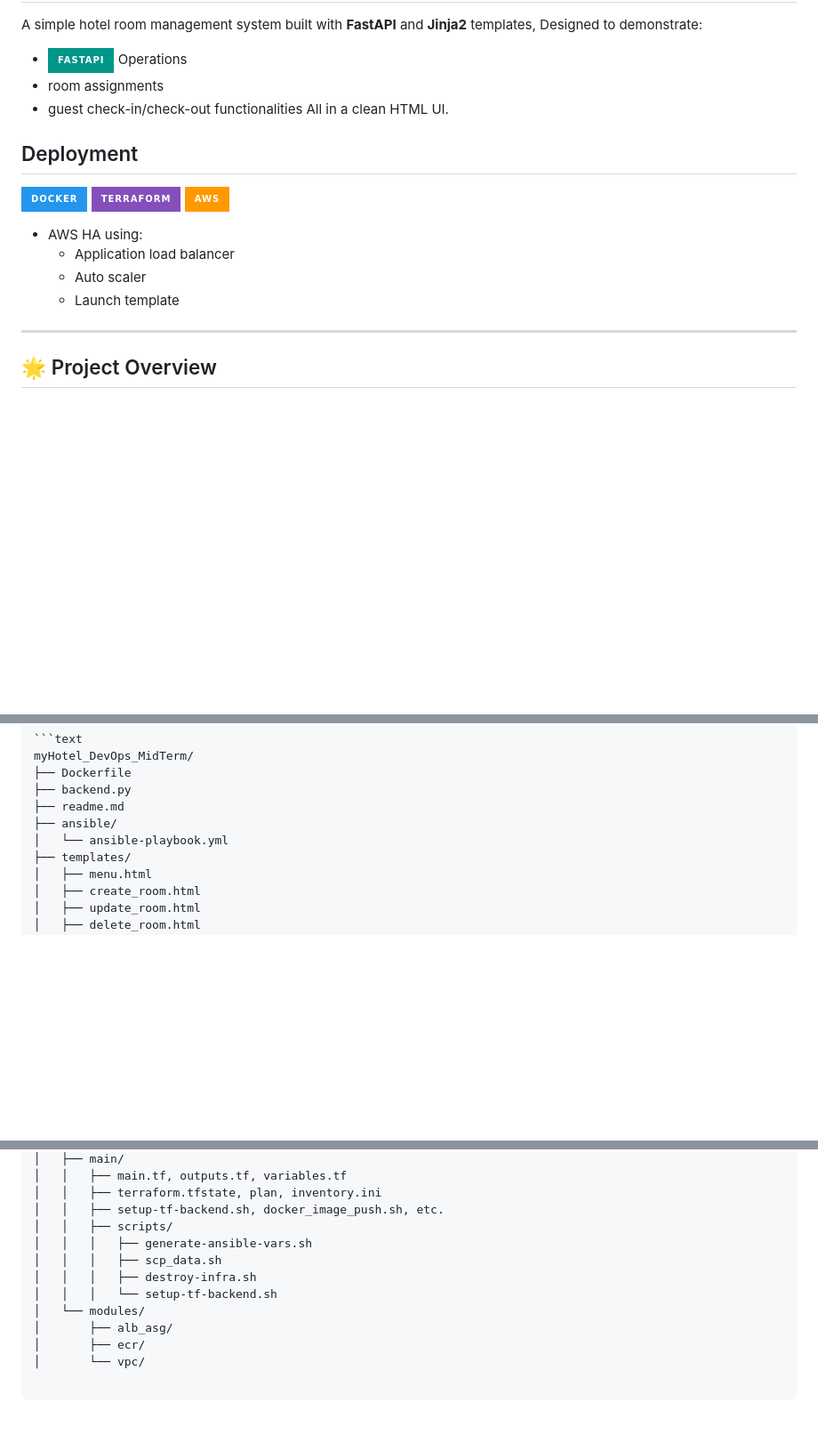
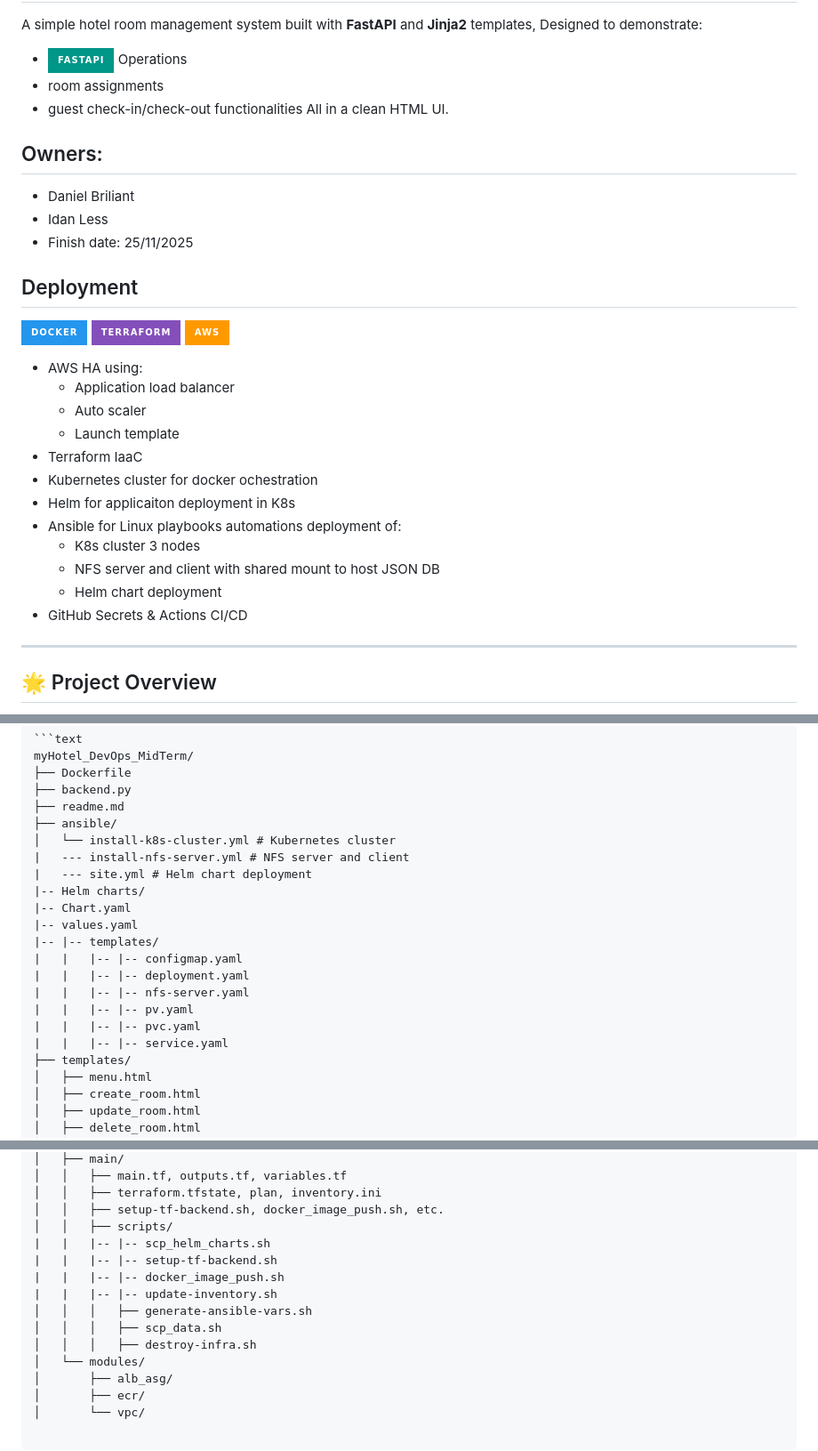
Before and after one commit to Daniel2369/myHotel_DevOps_MidTerm, a Markdown page: readme.md, 3 parts joined by grey strips. Shown: that part at 89% size. Rendered like a GitHub page; badges without logos; blank space fills up the shorter version.

```diff
--- a/readme.md
+++ b/readme.md
@@ -8,6 +8,11 @@ Designed to demonstrate:
 * guest check-in/check-out functionalities
 All in a clean HTML UI.
 
+## Owners:
+   * Daniel Briliant
+   * Idan Less
+   * Finish date: 25/11/2025
+
 ## Deployment
 ![Docker](https://img.shields.io/badge/Docker-2496ED?style=for-the-badge&logo=docker&logoColor=white)
 ![Terraform](https://img.shields.io/badge/Terraform-844FBA?style=for-the-badge&logo=terraform&logoColor=white)
@@ -16,7 +21,14 @@ All in a clean HTML UI.
   * Application load balancer
   * Auto scaler
   * Launch template
-
+* Terraform IaaC
+* Kubernetes cluster for docker ochestration
+* Helm for applicaiton deployment in K8s
+* Ansible for Linux playbooks automations deployment of:
+  * K8s cluster 3 nodes
+  * NFS server and client with shared mount to host JSON DB
+  * Helm chart deployment
+* GitHub Secrets & Actions CI/CD
 ---
 ## 🌟 Project Overview
 
@@ -108,7 +120,19 @@ myHotel_DevOps_MidTerm/
 ├── backend.py
 ├── readme.md
 ├── ansible/
-│   └── ansible-playbook.yml
+│   └── install-k8s-cluster.yml # Kubernetes cluster
+|   --- install-nfs-server.yml # NFS server and client
+|   --- site.yml # Helm chart deployment
+|-- Helm charts/
+|-- Chart.yaml
+|-- values.yaml
+|-- |-- templates/
+|   |   |-- |-- configmap.yaml
+|   |   |-- |-- deployment.yaml
+|   |   |-- |-- nfs-server.yaml
+|   |   |-- |-- pv.yaml
+|   |   |-- |-- pvc.yaml
+|   |   |-- |-- service.yaml
 ├── templates/
 │   ├── menu.html
 │   ├── create_room.html
@@ -134,10 +158,13 @@ myHotel_DevOps_MidTerm/
 │   │   ├── terraform.tfstate, plan, inventory.ini
 │   │   ├── setup-tf-backend.sh, docker_image_push.sh, etc.
 │   │   ├── scripts/
+|   |   |-- |-- scp_helm_charts.sh
+|   |   |-- |-- setup-tf-backend.sh
+|   |   |-- |-- docker_image_push.sh
+|   |   |-- |-- update-inventory.sh
 │   │   │   ├── generate-ansible-vars.sh
 │   │   │   ├── scp_data.sh
 │   │   │   ├── destroy-infra.sh
-│   │   │   └── setup-tf-backend.sh
 │   └── modules/
 │       ├── alb_asg/
 │       ├── ecr/
```
Also changed, not shown: other parts of readme.md (+3 -3 lines).
